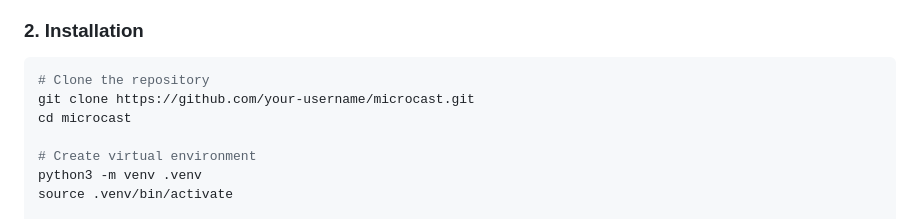
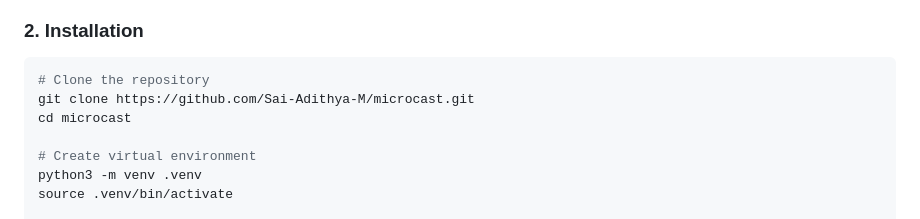
Before and after one commit to Sai-Adithya-M/microcast, a Markdown page: README.md, the part around the change. Rendered like a GitHub page.

Commit message:
docs: update repository links in README

````diff
--- a/README.md
+++ b/README.md
@@ -41,7 +41,7 @@ Traditional mountaineers read physical indicators:
 ### 2. Installation
 ```bash
 # Clone the repository
-git clone https://github.com/your-username/microcast.git
+git clone https://github.com/Sai-Adithya-M/microcast.git
 cd microcast
 
 # Create virtual environment
````
